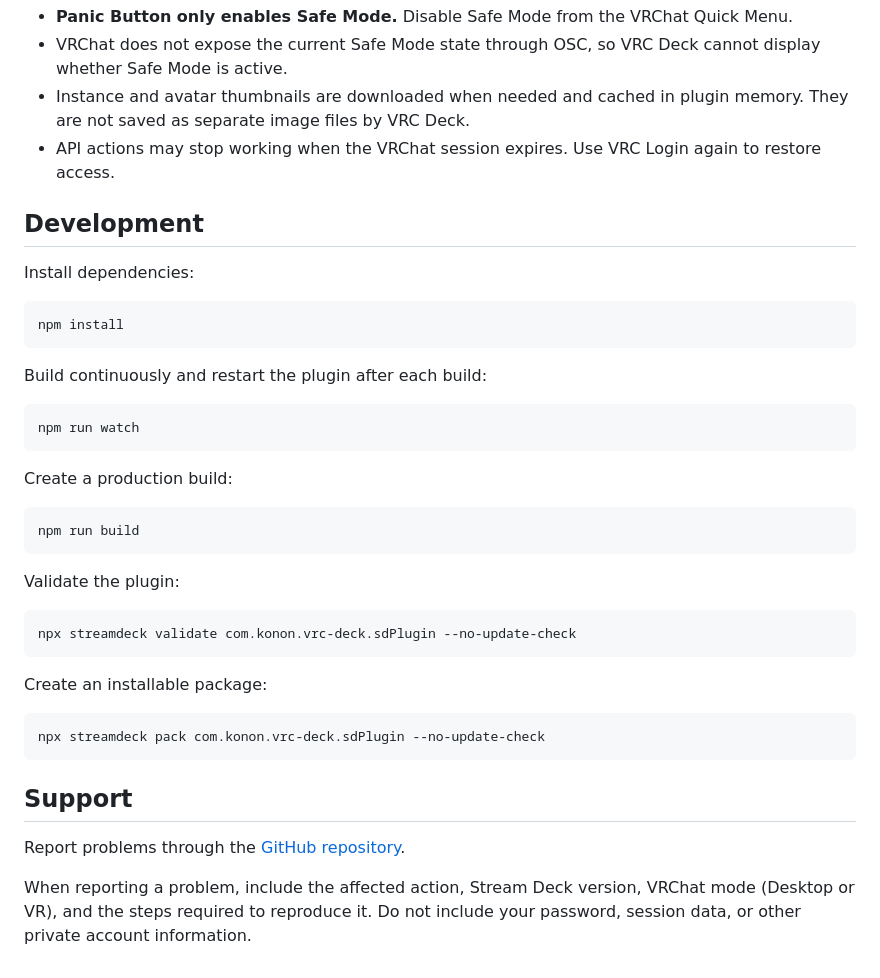
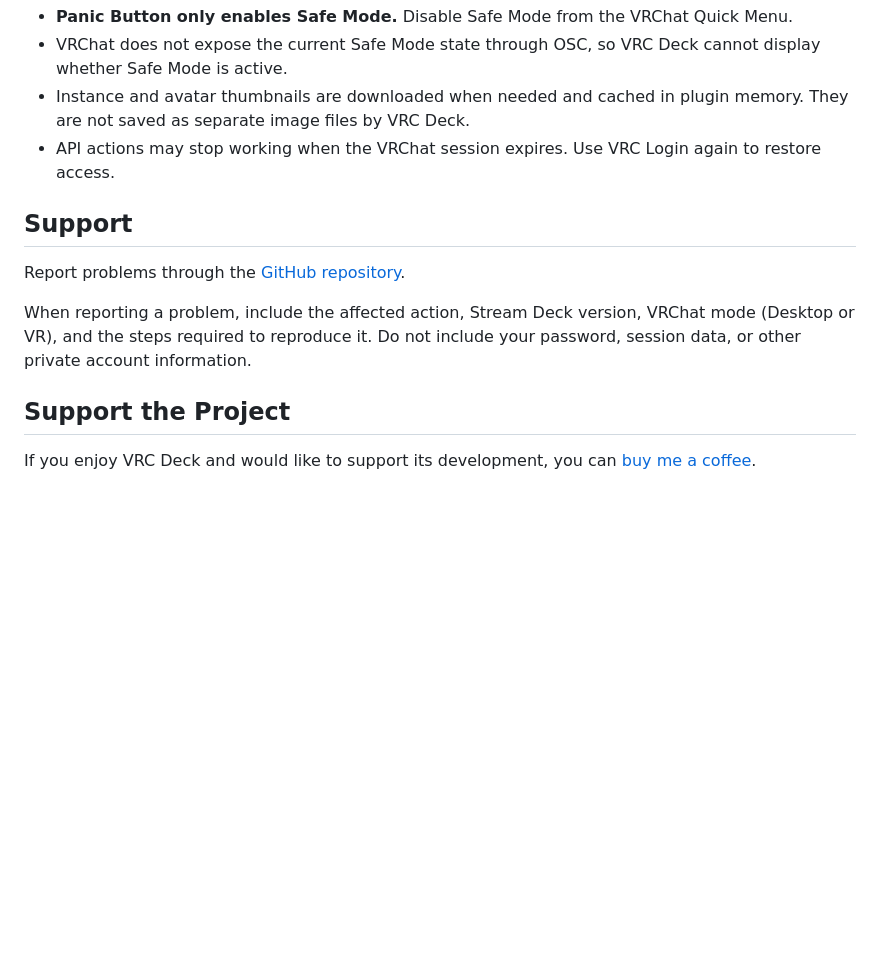
Before and after one commit to KONON-S2/vrc-deck, a Markdown page: README.md, the part around the change. Drawn GitHub-style; blank space fills up the shorter version.

Commit message:
Update README support information

````diff
--- a/README.md
+++ b/README.md
@@ -93,40 +93,12 @@ Worlds can restrict or disable avatar scaling. In that case, VRChat may ignore a
 - Instance and avatar thumbnails are downloaded when needed and cached in plugin memory. They are not saved as separate image files by VRC Deck.
 - API actions may stop working when the VRChat session expires. Use VRC Login again to restore access.
 
-## Development
-
-Install dependencies:
-
-```powershell
-npm install
-```
-
-Build continuously and restart the plugin after each build:
-
-```powershell
-npm run watch
-```
-
-Create a production build:
-
-```powershell
-npm run build
-```
-
-Validate the plugin:
-
-```powershell
-npx streamdeck validate com.konon.vrc-deck.sdPlugin --no-update-check
-```
-
-Create an installable package:
-
-```powershell
-npx streamdeck pack com.konon.vrc-deck.sdPlugin --no-update-check
-```
-
 ## Support
 
 Report problems through the [GitHub repository](https://github.com/KONON-S2/vrc-deck).
 
 When reporting a problem, include the affected action, Stream Deck version, VRChat mode (Desktop or VR), and the steps required to reproduce it. Do not include your password, session data, or other private account information.
+
+## Support the Project
+
+If you enjoy VRC Deck and would like to support its development, you can [buy me a coffee](https://buymeacoffee.com/konon).
````
